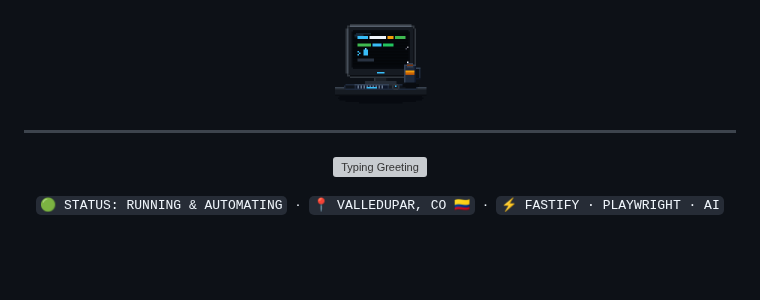
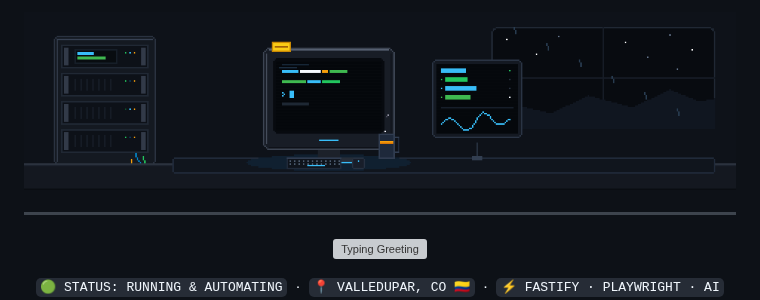
Before and after one commit to MSLegro/MSlegro, a Markdown page: README.md, the part around the change. Drawn GitHub-style; pictures changed too: assets/banner-cyberlab-hi-res.png (added); blank space fills up the shorter version; grey boxes are pictures that could not be loaded.

Commit message:
feat(hero): deploy full-width 64-bit Hi-Res CyberLab panoramic banner with dual screens and rack

```diff
--- a/README.md
+++ b/README.md
@@ -1,6 +1,6 @@
 <div align="center">
   <p>
-    <img src="./assets/pixel-showcase.png" width="96" height="96" alt="Pixel Workstation CRT" />
+    <img src="./assets/banner-cyberlab-hi-res.png" width="100%" alt="CyberLab Panoramic Workstation" />
   </p>
 </div>
 
```
